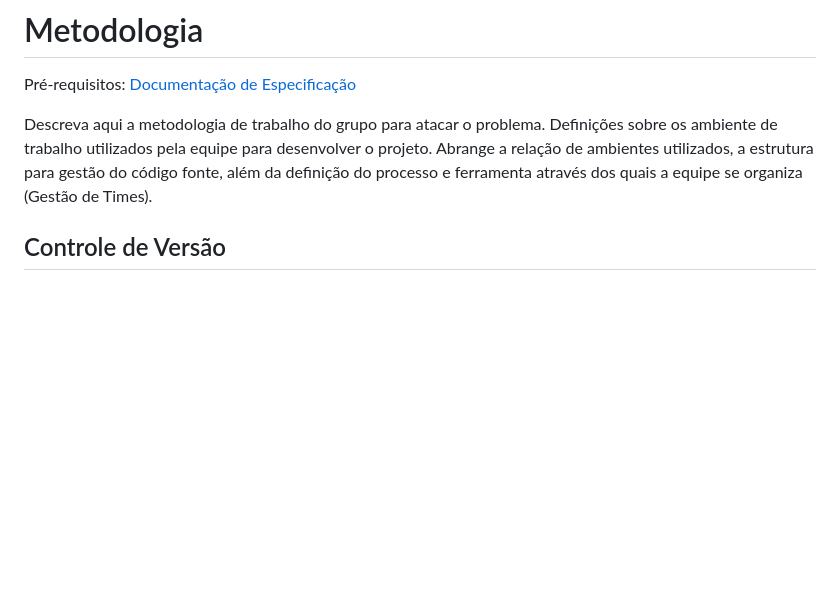
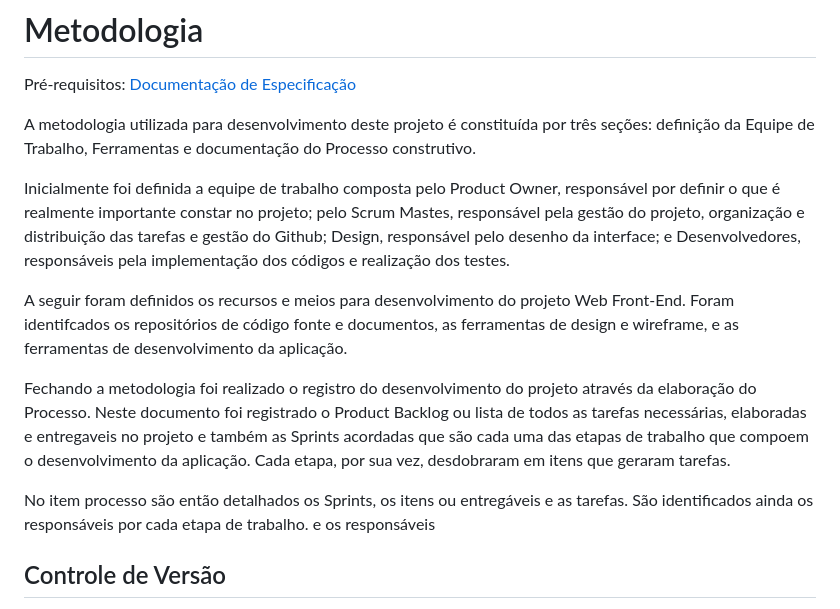
Before and after one commit to ICEI-PUC-Minas-PMV-ADS/PMV-ADS-2023-1-E3-PROJ-INT-T8-Grupo3-ProjControleFinanceiro, a Markdown page: docs/03-Metodologia.md, the part around one of its changes. Rendered like a GitHub page; blank space fills up the shorter version.

Commit message:
Metodologia
Alteração

```diff
--- a/docs/03-Metodologia.md
+++ b/docs/03-Metodologia.md
@@ -3,7 +3,15 @@
 
 <span style="color:red">Pré-requisitos: <a href="2-Especificação do Projeto.md"> Documentação de Especificação</a></span>
 
-Descreva aqui a metodologia de trabalho do grupo para atacar o problema. Definições sobre os ambiente de trabalho utilizados pela  equipe para desenvolver o projeto. Abrange a relação de ambientes utilizados, a estrutura para gestão do código fonte, além da definição do processo e ferramenta através dos quais a equipe se organiza (Gestão de Times).
+A metodologia utilizada para desenvolvimento deste projeto é constituída por três seções: definição da Equipe de Trabalho, Ferramentas e documentação do Processo construtivo.
+
+Inicialmente foi definida a equipe de trabalho composta pelo Product Owner, responsável por definir o que é realmente importante constar no projeto; pelo Scrum Mastes, responsável pela gestão do projeto, organização e distribuição das tarefas e gestão do Github; Design, responsável pelo desenho da interface; e Desenvolvedores, responsáveis pela implementação dos códigos e realização dos testes.
+
+A seguir foram definidos os recursos e meios para desenvolvimento do projeto Web Front-End. Foram identifcados os repositórios de código fonte e documentos, as ferramentas de design e wireframe, e as ferramentas de desenvolvimento da aplicação.
+
+Fechando a metodologia foi realizado o registro do desenvolvimento do projeto através da elaboração do Processo. Neste documento foi registrado o Product Backlog ou lista de todos as tarefas necessárias, elaboradas e entregaveis no projeto e também as Sprints acordadas que são cada uma das etapas de trabalho que compoem o desenvolvimento da aplicação. Cada etapa, por sua vez, desdobraram em itens que geraram tarefas.
+
+No item processo são então detalhados os Sprints, os itens ou entregáveis e as tarefas. São identificados ainda os responsáveis por cada etapa de trabalho. e os responsáveis
 
 ## Controle de Versão
 
```
Also changed, not shown: other parts of docs/03-Metodologia.md (+30 -4 lines), 02-Especificação do Projeto.md (added).
